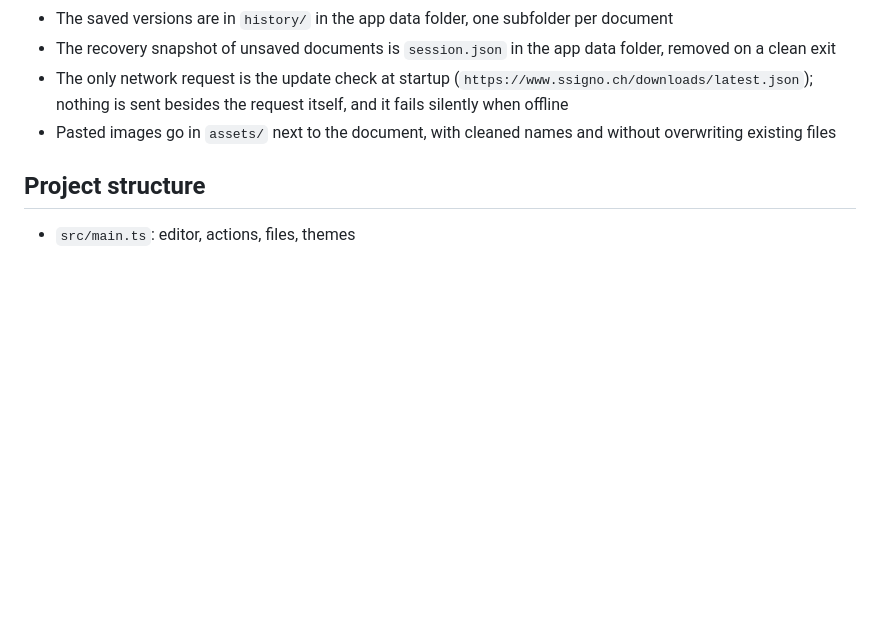
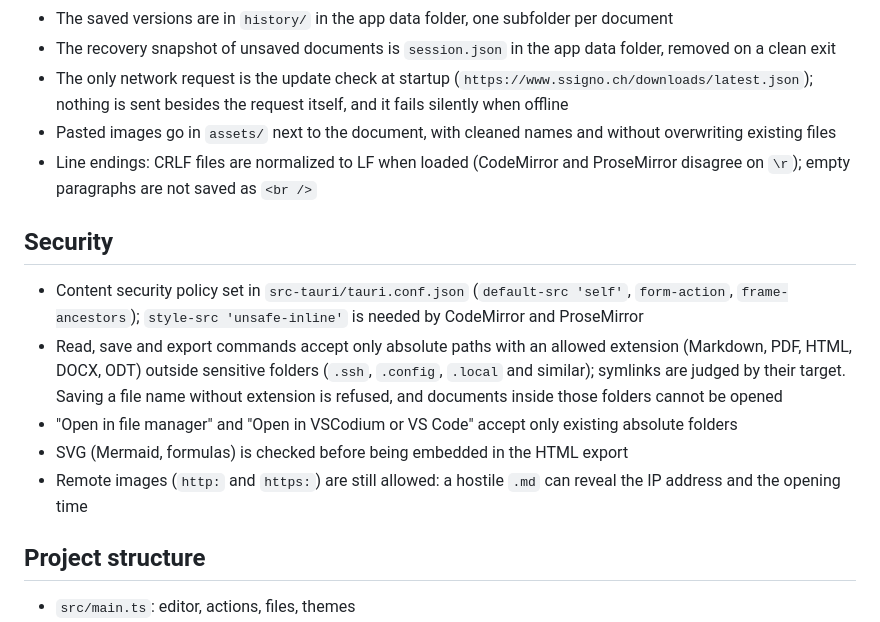
Before and after one commit to signo-beep/s-nib, a Markdown page: README.md, the part around the change. GitHub-like rendering; blank space fills up the shorter version.

Commit message:
docs: add security section and line endings note
Co-Authored-By: Claude Sonnet 5.5 <noreply@anthropic.com>

```diff
--- a/README.md
+++ b/README.md
@@ -118,6 +118,15 @@ The first build is long (Typst and Tauri). In development the Typst crates are o
 - The recovery snapshot of unsaved documents is `session.json` in the app data folder, removed on a clean exit
 - The only network request is the update check at startup (`https://www.ssigno.ch/downloads/latest.json`); nothing is sent besides the request itself, and it fails silently when offline
 - Pasted images go in `assets/` next to the document, with cleaned names and without overwriting existing files
+- Line endings: CRLF files are normalized to LF when loaded (CodeMirror and ProseMirror disagree on `\r`); empty paragraphs are not saved as `<br />`
+
+## Security
+
+- Content security policy set in `src-tauri/tauri.conf.json` (`default-src 'self'`, `form-action`, `frame-ancestors`); `style-src 'unsafe-inline'` is needed by CodeMirror and ProseMirror
+- Read, save and export commands accept only absolute paths with an allowed extension (Markdown, PDF, HTML, DOCX, ODT) outside sensitive folders (`.ssh`, `.config`, `.local` and similar); symlinks are judged by their target. Saving a file name without extension is refused, and documents inside those folders cannot be opened
+- "Open in file manager" and "Open in VSCodium or VS Code" accept only existing absolute folders
+- SVG (Mermaid, formulas) is checked before being embedded in the HTML export
+- Remote images (`http:` and `https:`) are still allowed: a hostile `.md` can reveal the IP address and the opening time
 
 ## Project structure
 
```
